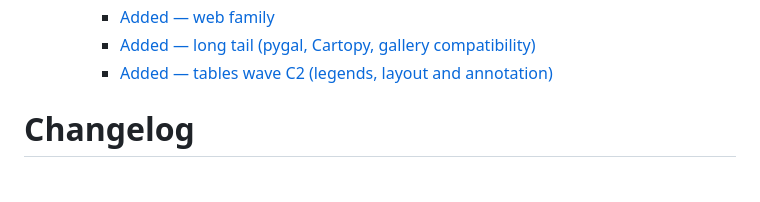
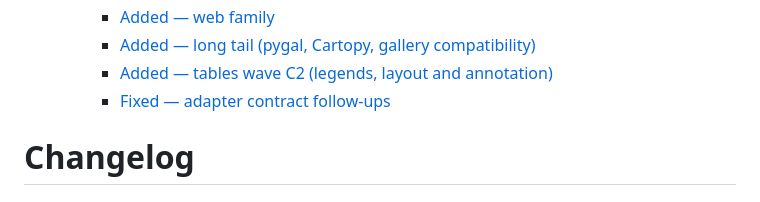
Before and after one commit to sportsdataverse/sdvplot, a Markdown page: CHANGELOG.md, the part around the change. Drawn GitHub-style.

Commit message:
chore: pre-commit fixes
doctoc adds the new changelog section to the table of contents, and the docs site's changelog page is the hook's copy of CHANGELOG.md.

```diff
--- a/CHANGELOG.md
+++ b/CHANGELOG.md
@@ -13,6 +13,7 @@
     - [Added — web family](#added--web-family)
     - [Added — long tail (pygal, Cartopy, gallery compatibility)](#added--long-tail-pygal-cartopy-gallery-compatibility)
     - [Added — tables wave C2 (legends, layout and annotation)](#added--tables-wave-c2-legends-layout-and-annotation)
+    - [Fixed — adapter contract follow-ups](#fixed--adapter-contract-follow-ups)
 
 <!-- END doctoc generated TOC please keep comment here to allow auto update -->
 
```
Also changed, not shown: 1 other file.
